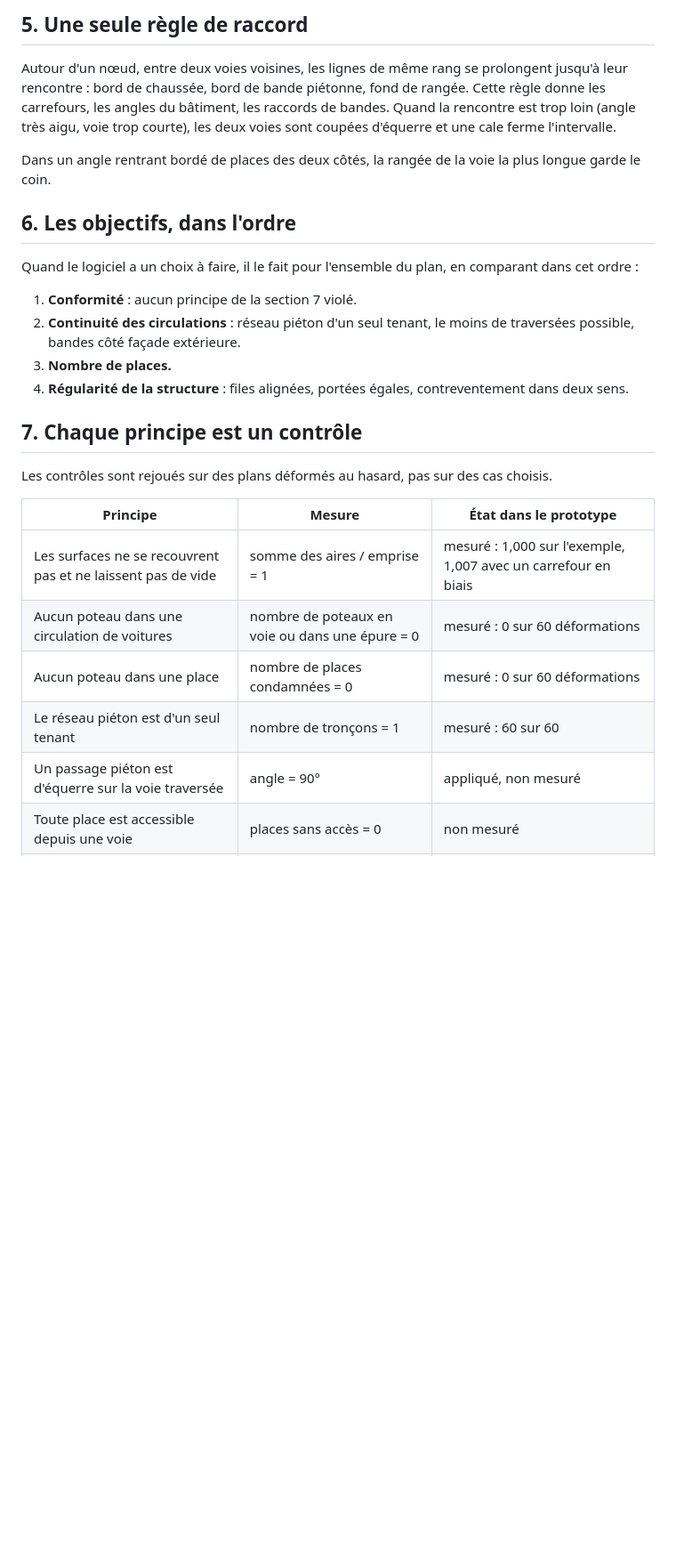
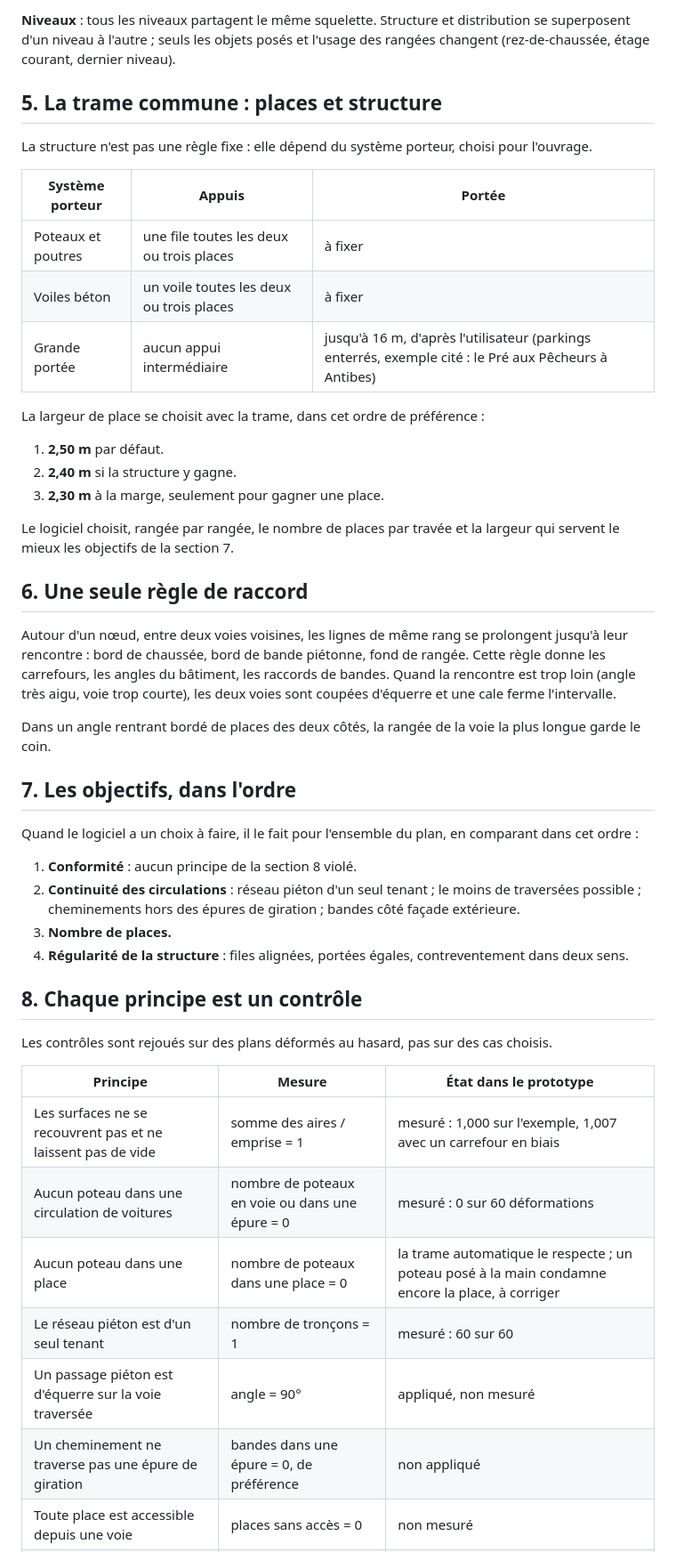
Before and after one commit to Ninjathune-Human/parkimo, a Markdown page: docs/2026-11-13-charte-des-principes.md, the part around one of its changes. Shown at 89% size. GitHub-like rendering; blank space fills up the shorter version.

```diff
--- a/docs/2026-11-13-charte-des-principes.md
+++ b/docs/2026-11-13-charte-des-principes.md
@@ -61,20 +61,40 @@ L'utilisateur agit sur les couches 1 et 3, et peut reprendre la main sur 4 et 6.
 
-## 5. Une seule règle de raccord
+**Niveaux** : tous les niveaux partagent le même squelette. Structure et distribution se superposent d'un niveau à l'autre ; seuls les objets posés et l'usage des rangées changent (rez-de-chaussée, étage courant, dernier niveau).
+
+## 5. La trame commune : places et structure
+
+La structure n'est pas une règle fixe : elle dépend du système porteur, choisi pour l'ouvrage.
+
+| Système porteur | Appuis | Portée |
+|---|---|---|
+| Poteaux et poutres | une file toutes les deux ou trois places | à fixer |
+| Voiles béton | un voile toutes les deux ou trois places | à fixer |
+| Grande portée | aucun appui intermédiaire | jusqu'à 16 m, d'après l'utilisateur (parkings enterrés, exemple cité : le Pré aux Pêcheurs à Antibes) |
+
+La largeur de place se choisit avec la trame, dans cet ordre de préférence :
+
+1. **2,50 m** par défaut.
+2. **2,40 m** si la structure y gagne.
+3. **2,30 m** à la marge, seulement pour gagner une place.
+
+Le logiciel choisit, rangée par rangée, le nombre de places par travée et la largeur qui servent le mieux les objectifs de la section 7.
+
+## 6. Une seule règle de raccord
 
 Autour d'un nœud, entre deux voies voisines, les lignes de même rang se prolongent jusqu'à leur rencontre : bord de chaussée, bord de bande piétonne, fond de rangée. Cette règle donne les carrefours, les angles du bâtiment, les raccords de bandes. Quand la rencontre est trop loin (angle très aigu, voie trop courte), les deux voies sont coupées d'équerre et une cale ferme l'intervalle.
 
 Dans un angle rentrant bordé de places des deux côtés, la rangée de la voie la plus longue garde le coin.
 
-## 6. Les objectifs, dans l'ordre
+## 7. Les objectifs, dans l'ordre
 
 Quand le logiciel a un choix à faire, il le fait pour l'ensemble du plan, en comparant dans cet ordre :
 
-1. **Conformité** : aucun principe de la section 7 violé.
-2. **Continuité des circulations** : réseau piéton d'un seul tenant, le moins de traversées possible, bandes côté façade extérieure.
+1. **Conformité** : aucun principe de la section 8 violé.
+2. **Continuité des circulations** : réseau piéton d'un seul tenant ; le moins de traversées possible ; cheminements hors des épures de giration ; bandes côté façade extérieure.
 3. **Nombre de places.**
 4. **Régularité de la structure** : files alignées, portées égales, contreventement dans deux sens.
 
-## 7. Chaque principe est un contrôle
+## 8. Chaque principe est un contrôle
 
 Les contrôles sont rejoués sur des plans déformés au hasard, pas sur des cas choisis.
 
@@ -82,9 +102,10 @@ Les contrôles sont rejoués sur des plans déformés au hasard, pas sur des cas
 |---|---|---|
 | Les surfaces ne se recouvrent pas et ne laissent pas de vide | somme des aires / emprise = 1 | mesuré : 1,000 sur l'exemple, 1,007 avec un carrefour en biais |
 | Aucun poteau dans une circulation de voitures | nombre de poteaux en voie ou dans une épure = 0 | mesuré : 0 sur 60 déformations |
-| Aucun poteau dans une place | nombre de places condamnées = 0 | mesuré : 0 sur 60 déformations |
+| Aucun poteau dans une place | nombre de poteaux dans une place = 0 | la trame automatique le respecte ; un poteau posé à la main condamne encore la place, à corriger |
 | Le réseau piéton est d'un seul tenant | nombre de tronçons = 1 | mesuré : 60 sur 60 |
 | Un passage piéton est d'équerre sur la voie traversée | angle = 90° | appliqué, non mesuré |
+| Un cheminement ne traverse pas une épure de giration | bandes dans une épure = 0, de préférence | non appliqué |
 | Toute place est accessible depuis une voie | places sans accès = 0 | non mesuré |
 | Toute rampe est circulable | épure libre de façade, de place et d'autre rampe | contrôlé contre les poteaux seulement |
 | Toute voie est reliée à une entrée | voies isolées = 0 | non mesuré |
```
Also changed, not shown: other parts of docs/2026-11-13-charte-des-principes.md (+50 -32 lines).
